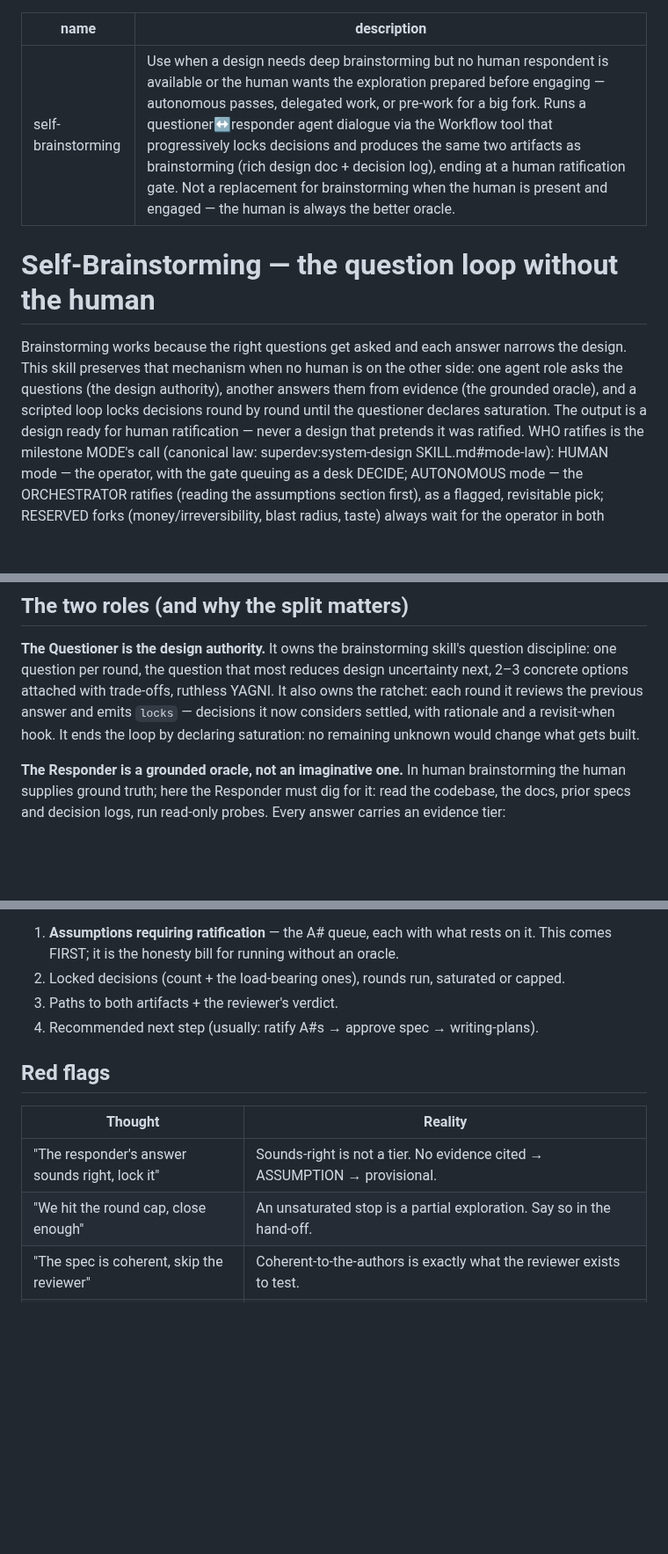
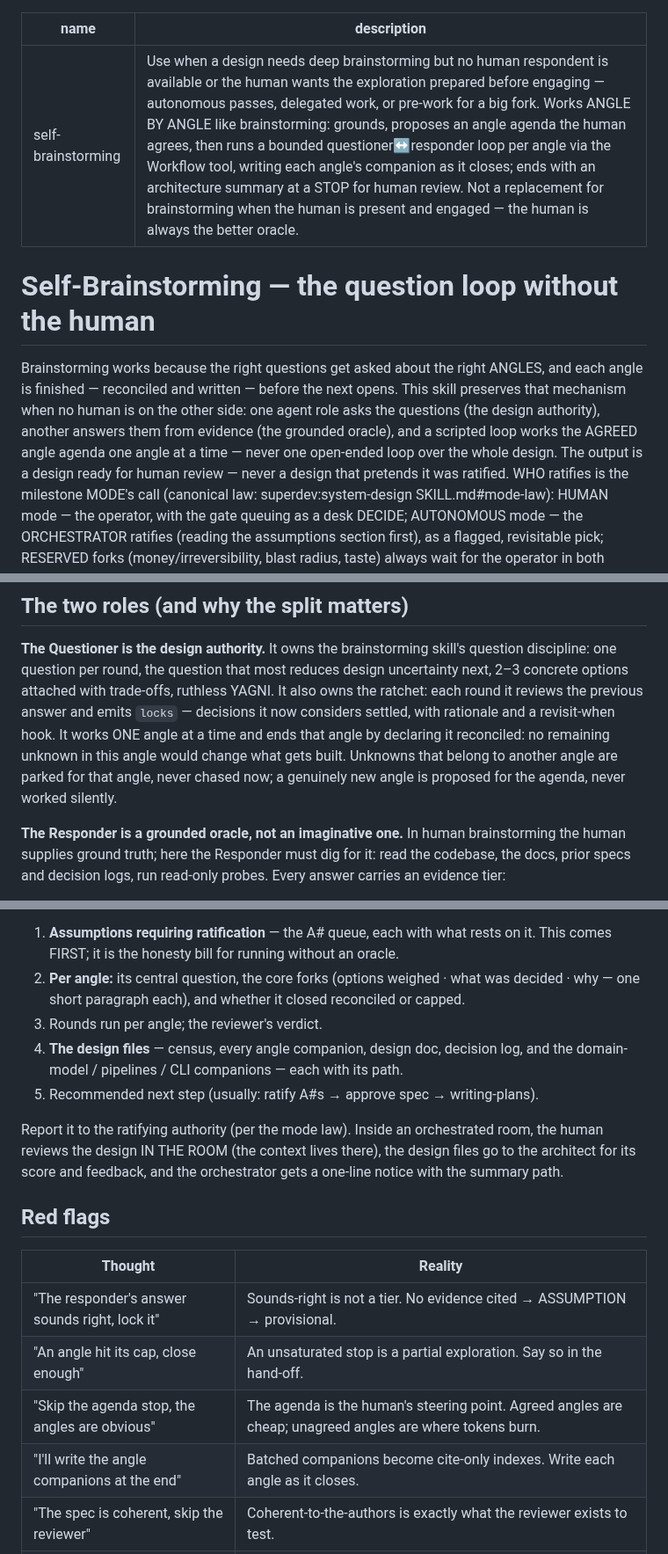
Before and after one commit to TadasValaitiz/superdev, a Markdown page: skills/self-brainstorming/SKILL.md, 3 parts joined by grey strips. Shown at 88% size. Rendered like a GitHub page; blank space fills up the shorter version.

```diff
--- a/skills/self-brainstorming/SKILL.md
+++ b/skills/self-brainstorming/SKILL.md
@@ -1,16 +1,17 @@
 ---
 name: self-brainstorming
-description: Use when a design needs deep brainstorming but no human respondent is available or the human wants the exploration prepared before engaging — autonomous passes, delegated work, or pre-work for a big fork. Runs a questioner↔responder agent dialogue via the Workflow tool that progressively locks decisions and produces the same two artifacts as brainstorming (rich design doc + decision log), ending at a human ratification gate. Not a replacement for brainstorming when the human is present and engaged — the human is always the better oracle.
+description: Use when a design needs deep brainstorming but no human respondent is available or the human wants the exploration prepared before engaging — autonomous passes, delegated work, or pre-work for a big fork. Works ANGLE BY ANGLE like brainstorming: grounds, proposes an angle agenda the human agrees, then runs a bounded questioner↔responder loop per angle via the Workflow tool, writing each angle's companion as it closes; ends with an architecture summary at a STOP for human review. Not a replacement for brainstorming when the human is present and engaged — the human is always the better oracle.
 ---
 
 # Self-Brainstorming — the question loop without the human
 
-Brainstorming works because the right questions get asked and each answer narrows the
-design. This skill preserves that mechanism when no human is on the other side: one
-agent role asks the questions (the design authority), another answers them from
-evidence (the grounded oracle), and a scripted loop locks decisions round by round
-until the questioner declares saturation. The output is a design ready for human
-ratification — never a design that pretends it was ratified. WHO ratifies is the
+Brainstorming works because the right questions get asked about the right ANGLES, and
+each angle is finished — reconciled and written — before the next opens. This skill
+preserves that mechanism when no human is on the other side: one agent role asks the
+questions (the design authority), another answers them from evidence (the grounded
+oracle), and a scripted loop works the AGREED angle agenda one angle at a time — never
+one open-ended loop over the whole design. The output is a design ready for human
+review — never a design that pretends it was ratified. WHO ratifies is the
 milestone MODE's call (canonical law: superdev:system-design SKILL.md#mode-law): HUMAN
 mode — the operator, with the gate queuing as a desk DECIDE; AUTONOMOUS mode — the
 ORCHESTRATOR ratifies (reading the assumptions section first), as a flagged, revisitable
@@ -58,8 +59,10 @@ milestone close.
 discipline: one question per round, the question that most reduces design uncertainty
 next, 2–3 concrete options attached with trade-offs, ruthless YAGNI. It also owns the
 ratchet: each round it reviews the previous answer and emits `locks` — decisions it now
-considers settled, with rationale and a revisit-when hook. It ends the loop by declaring
-saturation: no remaining unknown would change what gets built.
+considers settled, with rationale and a revisit-when hook. It works ONE angle at a time
+and ends that angle by declaring it reconciled: no remaining unknown in this angle would
+change what gets built. Unknowns that belong to another angle are parked for that angle,
+never chased now; a genuinely new angle is proposed for the agenda, never worked silently.
 
 **The Responder is a grounded oracle, not an imaginative one.** In human brainstorming
 the human supplies ground truth; here the Responder must dig for it: read the codebase,
@@ -120,16 +145,26 @@ Report to the ratifying authority (per the mode law; the human in HUMAN mode), l
 
 1. **Assumptions requiring ratification** — the A# queue, each with what rests on it.
    This comes FIRST; it is the honesty bill for running without an oracle.
-2. Locked decisions (count + the load-bearing ones), rounds run, saturated or capped.
-3. Paths to both artifacts + the reviewer's verdict.
-4. Recommended next step (usually: ratify A#s → approve spec → writing-plans).
+2. **Per angle:** its central question, the core forks (options weighed · what was decided ·
+   why — one short paragraph each), and whether it closed reconciled or capped.
+3. Rounds run per angle; the reviewer's verdict.
+4. **The design files** — census, every angle companion, design doc, decision log, and the
+   domain-model / pipelines / CLI companions — each with its path.
+5. Recommended next step (usually: ratify A#s → approve spec → writing-plans).
+
+Report it to the ratifying authority (per the mode law). Inside an orchestrated room, the
+human reviews the design IN THE ROOM (the context lives there), the design files go to the
+architect for its score and feedback, and the orchestrator gets a one-line notice with
+the summary path.
 
 ## Red flags
 
 | Thought | Reality |
 |---------|---------|
 | "The responder's answer sounds right, lock it" | Sounds-right is not a tier. No evidence cited → ASSUMPTION → provisional. |
-| "We hit the round cap, close enough" | An unsaturated stop is a partial exploration. Say so in the hand-off. |
+| "An angle hit its cap, close enough" | An unsaturated stop is a partial exploration. Say so in the hand-off. |
+| "Skip the agenda stop, the angles are obvious" | The agenda is the human's steering point. Agreed angles are cheap; unagreed angles are where tokens burn. |
+| "I'll write the angle companions at the end" | Batched companions become cite-only indexes. Write each angle as it closes. |
 | "The spec is coherent, skip the reviewer" | Coherent-to-the-authors is exactly what the reviewer exists to test. |
 | "Autonomous context, so skip ratification" | Autonomy delegates the RUNNING, not the truth bar. Re-verify assumptions or leave them flagged. |
 | "Thread the whole transcript for richer context" | The ledger IS the context. Transcript-threading reintroduces anchoring and burns budget. |
```
Also changed, not shown: other parts of skills/self-brainstorming/SKILL.md (+41 -19 lines).
